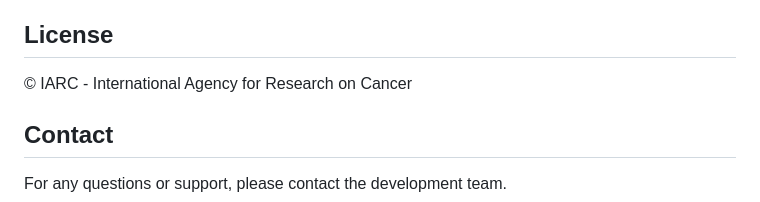
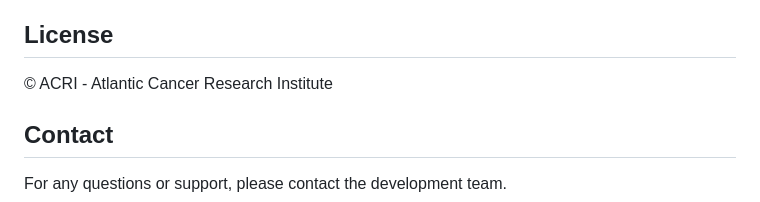
Before and after one commit to acri-nb/terryfox-lims, a Markdown page: README.md, the part around the change. Drawn GitHub-style.

```diff
--- a/README.md
+++ b/README.md
@@ -110,7 +110,7 @@ This project follows standard Django application architecture:
 
 ## License
 
-© IARC - International Agency for Research on Cancer
+© ACRI - Atlantic Cancer Research Institute
 
 ## Contact
 
```
